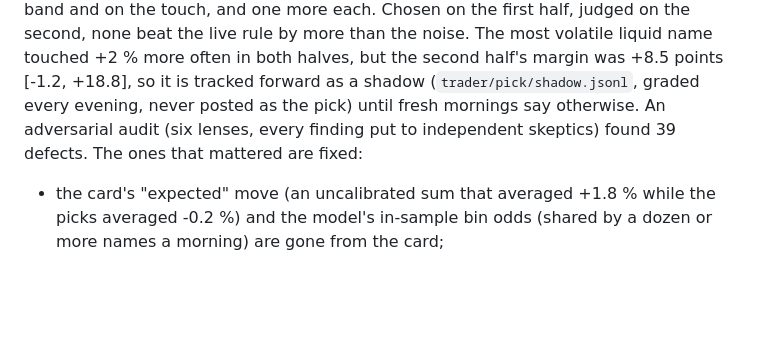
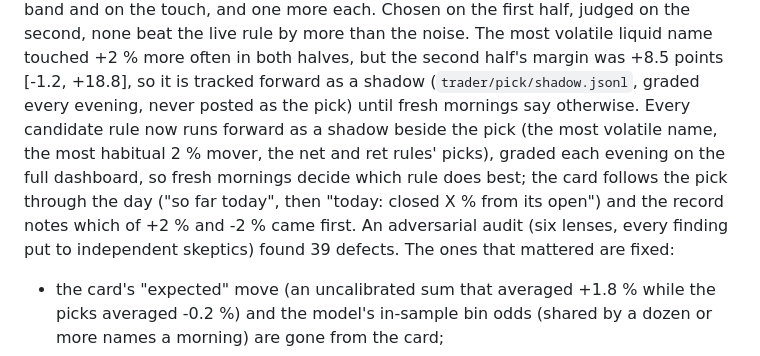
Before and after one commit to boydelliott242-art/daytrader, a Markdown page: README.md, the part around the change. Rendered like a GitHub page; blank space fills up the shorter version.

Commit message:
docs: the shadows, the day so far on the card, the long research store
Co-Authored-By: Claude Opus 5.5 <noreply@anthropic.com>

```diff
--- a/README.md
+++ b/README.md
@@ -153,7 +153,10 @@ literal target (a close 2 to 5 % up; a touch of +2 %): the live rule, the highes
 scorers trained on the band and on the touch, and one more each. Chosen on the first half, judged on the second, none beat
 the live rule by more than the noise. The most volatile liquid name touched +2 % more often in both halves, but the second
 half's margin was +8.5 points [-1.2, +18.8], so it is tracked forward as a shadow (`trader/pick/shadow.jsonl`, graded every
-evening, never posted as the pick) until fresh mornings say otherwise. An adversarial audit (six lenses, every finding put to
+evening, never posted as the pick) until fresh mornings say otherwise. Every candidate rule now runs forward as a shadow beside the pick (the most volatile name, the most
+habitual 2 % mover, the net and ret rules' picks), graded each evening on the full dashboard, so fresh mornings decide
+which rule does best; the card follows the pick through the day ("so far today", then "today: closed X % from its open")
+and the record notes which of +2 % and -2 % came first. An adversarial audit (six lenses, every finding put to
 independent skeptics) found 39 defects. The ones that mattered are fixed:
 - the card's "expected" move (an uncalibrated sum that averaged +1.8 % while the picks averaged -0.2 %) and the model's
   in-sample bin odds (shared by a dozen or more names a morning) are gone from the card;
```
Also changed, not shown: CONTRACTS.md (+12 -5 lines).
